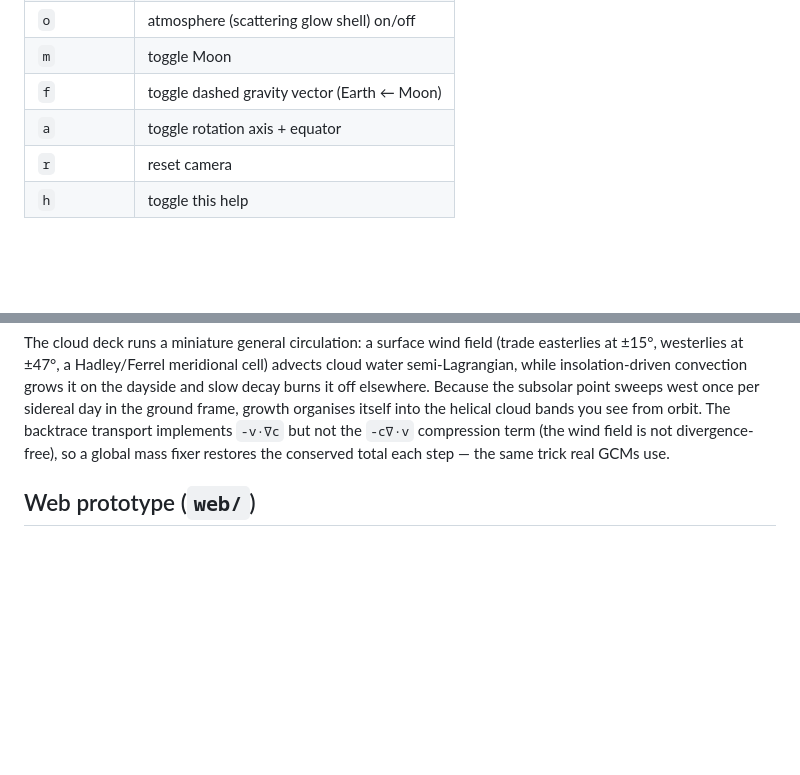
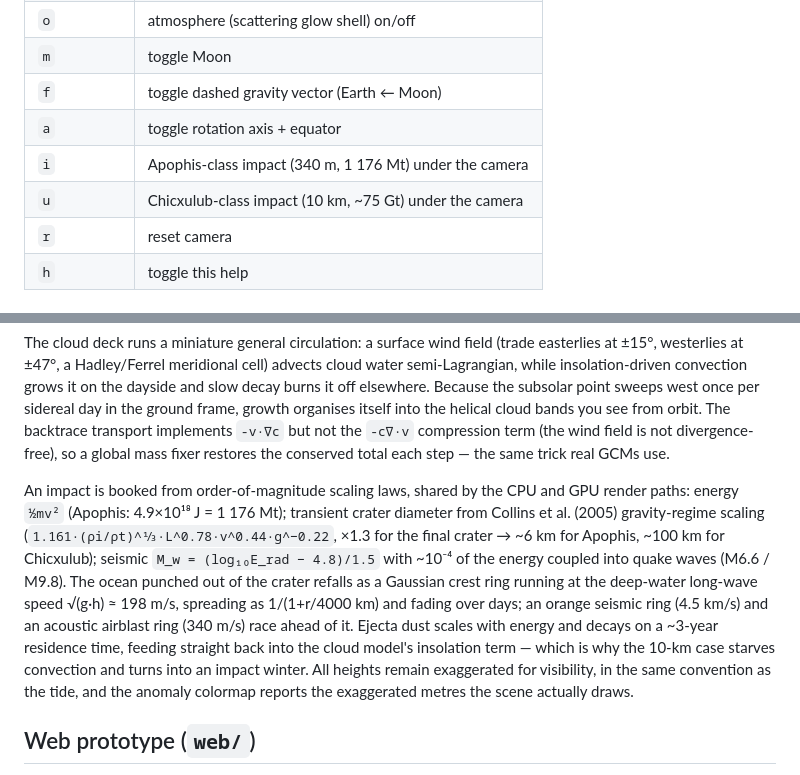
Before and after one commit to Lyky35/GlobeSim, a Markdown page: README.md, 2 parts joined by grey strips. Drawn GitHub-style; blank space fills up the shorter version.

```diff
--- a/README.md
+++ b/README.md
@@ -46,6 +48,8 @@ cargo test                            # unit tests: tide math, CPU mesh, cloud d
 | `m` | toggle Moon |
 | `f` | toggle dashed gravity vector (Earth ← Moon) |
 | `a` | toggle rotation axis + equator |
+| `i` | Apophis-class impact (340 m, 1 176 Mt) under the camera |
+| `u` | Chicxulub-class impact (10 km, ~75 Gt) under the camera |
 | `r` | reset camera |
 | `h` | toggle this help |
 
@@ -104,6 +126,22 @@ itself into the helical cloud bands you see from orbit. The backtrace transport
 implements `-v·∇c` but not the `-c∇·v` compression term (the wind field is not
 divergence-free), so a global mass fixer restores the conserved total each
 step — the same trick real GCMs use.
+
+An impact is booked from order-of-magnitude scaling laws, shared by the CPU and
+GPU render paths: energy `½mv²` (Apophis: 4.9×10¹⁸ J = 1 176 Mt); transient
+crater diameter from Collins et al. (2005) gravity-regime scaling
+(`1.161·(ρi/ρt)^⅓·L^0.78·v^0.44·g^−0.22`, ×1.3 for the final crater → ~6 km
+for Apophis, ~100 km for Chicxulub); seismic `M_w = (log₁₀E_rad − 4.8)/1.5`
+with ~10⁻⁴ of the energy coupled into quake waves (M6.6 / M9.8). The ocean
+punched out of the crater refalls as a Gaussian crest ring running at the
+deep-water long-wave speed √(g·h) ≈ 198 m/s, spreading as 1/(1+r/4000 km) and
+fading over days; an orange seismic ring (4.5 km/s) and an acoustic airblast
+ring (340 m/s) race ahead of it. Ejecta dust scales with energy and decays on
+a ~3-year residence time, feeding straight back into the cloud model's
+insolation term — which is why the 10-km case starves convection and turns
+into an impact winter. All heights remain exaggerated for visibility, in the
+same convention as the tide, and the anomaly colormap reports the exaggerated
+metres the scene actually draws.
 
 ## Web prototype (`web/`)
 
```
Also changed, not shown: other parts of README.md (+21 -1 lines), docs/screenshot.png, 5 other files.
